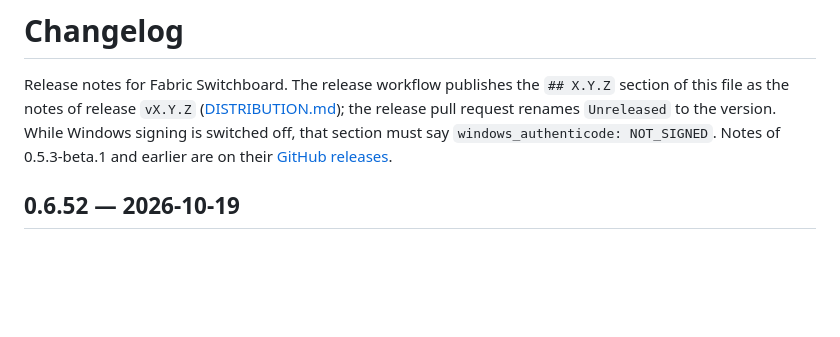
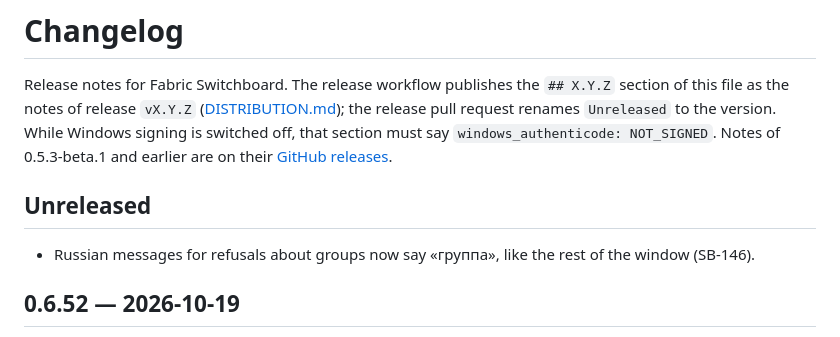
Before and after one commit to passioncode-ai/fabric-switchboard, a Markdown page: CHANGELOG.md, the part around the change. Drawn GitHub-style; blank space fills up the shorter version.

```diff
--- a/CHANGELOG.md
+++ b/CHANGELOG.md
@@ -5,6 +5,10 @@ this file as the notes of release `vX.Y.Z` ([DISTRIBUTION.md](docs/DISTRIBUTION.
 release pull request renames `Unreleased` to the version. While Windows signing is switched off,
 that section must say `windows_authenticode: NOT_SIGNED`. Notes of 0.5.3-beta.1 and earlier are
 on their [GitHub releases](https://github.com/passioncode-ai/fabric-switchboard/releases).
+
+## Unreleased
+
+- Russian messages for refusals about groups now say «группа», like the rest of the window (SB-146).
 
 ## 0.6.52 — 2026-10-19
 
```
Also changed, not shown: docs/HANDOFF.md (+4 -0 lines), docs/evidence/backlog.md (+3 -3 lines).
